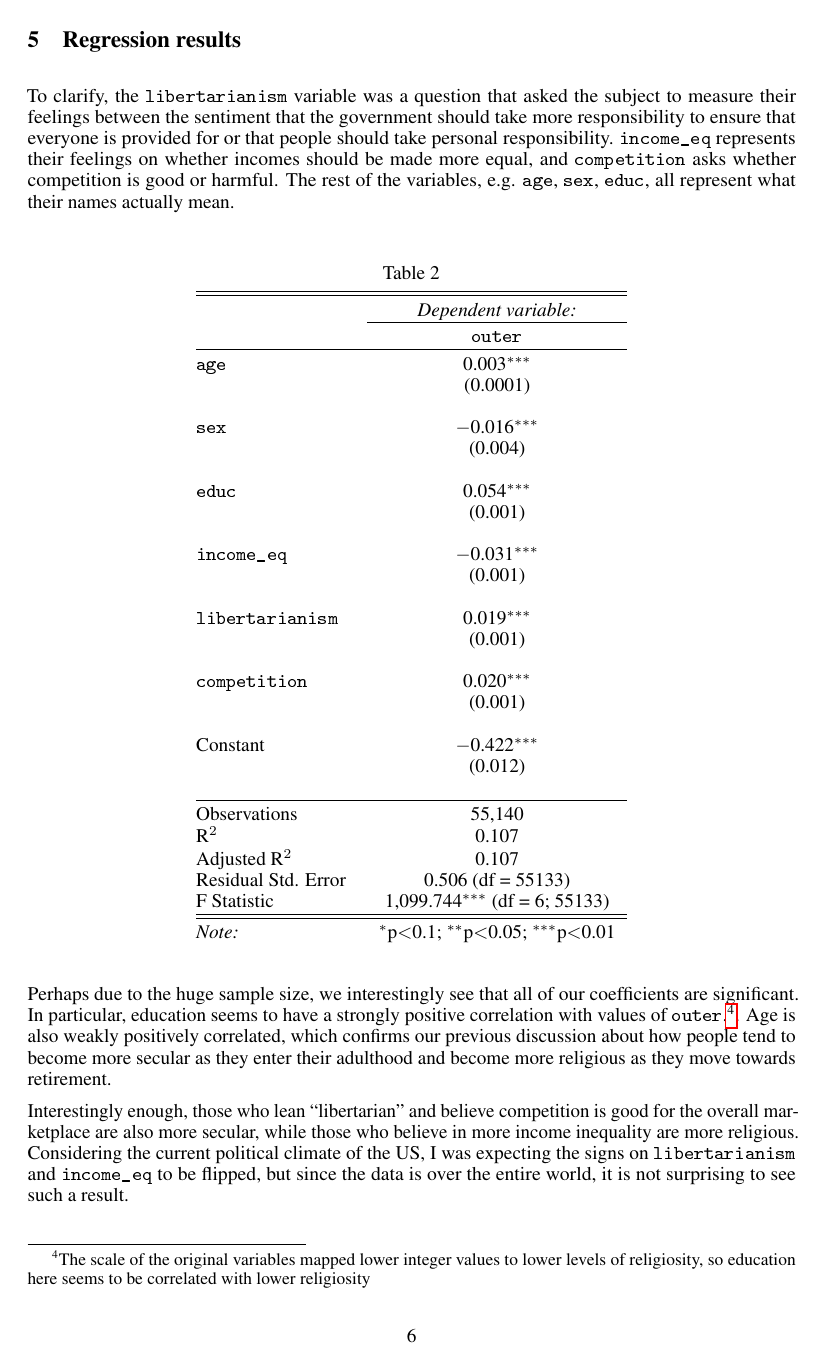
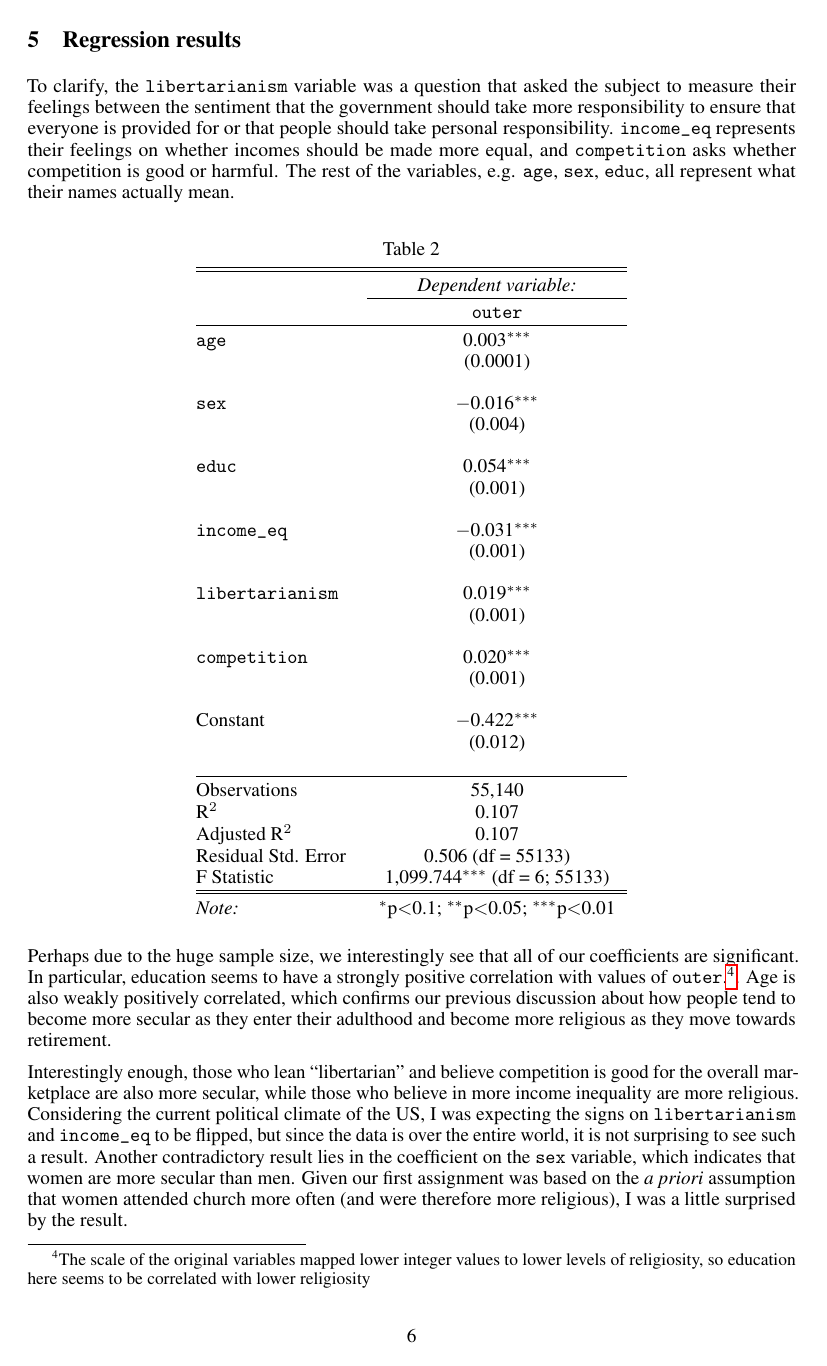
Before and after one commit to billy-guo/bookish-potato, a LaTeX paper (paper/paper.tex): page 6 of 8. The pictures show the PDF file paper/paper.pdf that the author committed with the source.

Commit message:
finished paper

```diff
--- a/paper/paper.tex
+++ b/paper/paper.tex
@@ -70,19 +70,19 @@
 			\toprule
 			Variable code & Description  \\
 			\midrule
-			V9 & Importance in life: religion \\
-			V41 & Would not like to have as neighbors: People of a different religion \\
-			V70 & It is important to this person to think up new ideas and be creative; to do things one’s own way \\
-			V73 & It is important to this person to have a good time; to “spoil” oneself \\
-			V78 & Looking after the environment is important to this person; to care for nature and save life resources \\
-			V79 & Tradition is important to this person; to follow the customs handed down by one’s religion or family \\
-			V106 & How much you trust: People of another religion \\
-			V150 & Meaning of religion: To follow religious norms and ceremonies vs To do good to other people \\
-			V151 & Meaning of religion: To make sense of life after death vs To make sense of life in this world \\
-			V152 & How important is God in your life \\
-			V153 & Whenever science and religion conflict, religion is always right \\
-			V154 & The only acceptable religion is my religion \\
-			V156 & People who belong to different religions are probably just as moral as those who belong to mine \\
+			\texttt{V9} & Importance in life: religion \\
+			\texttt{V41} & Would not like to have as neighbors: People of a different religion \\
+			\texttt{V70} & It is important to this person to think up new ideas and be creative; to do things one’s own way \\
+			\texttt{V73} & It is important to this person to have a good time; to “spoil” oneself \\
+			\texttt{V78} & Looking after the environment is important to this person; to care for nature and save life resources \\
+			\texttt{V79} & Tradition is important to this person; to follow the customs handed down by one’s religion or family \\
+			\texttt{V106} & How much you trust: People of another religion \\
+			\texttt{V150} & Meaning of religion: To follow religious norms and ceremonies vs To do good to other people \\
+			\texttt{V151} & Meaning of religion: To make sense of life after death vs To make sense of life in this world \\
+			\texttt{V152} & How important is God in your life \\
+			\texttt{V153} & Whenever science and religion conflict, religion is always right \\
+			\texttt{V154} & The only acceptable religion is my religion \\
+			\texttt{V156} & People who belong to different religions are probably just as moral as those who belong to mine \\
 			\bottomrule
 		\end{tabular}
 	\end{table}
@@ -194,8 +194,6 @@
 
 	Perhaps due to the huge sample size, we interestingly see that all of our coefficients are significant. In particular, education seems to have a strongly positive correlation with values of \texttt{outer}.\footnote{The scale of the original variables mapped lower integer values to lower levels of religiosity, so education here seems to be correlated with lower religiosity}. Age is also weakly positively correlated, which confirms our previous discussion about how people tend to become more secular as they enter their adulthood and become more religious as they move towards retirement.
 
-	Interestingly enough, those who lean ``libertarian'' and believe competition is good for the overall marketplace are also more secular, while those who believe in more income inequality are more religious. Considering the current political climate of the US, I was expecting the signs on \texttt{libertarianism} and \texttt{income\_eq} to be flipped, but since the data is over the entire world, it is not surprising to see such a result.
-
-	\section{Takeaways}
+	Interestingly enough, those who lean ``libertarian'' and believe competition is good for the overall marketplace are also more secular, while those who believe in more income inequality are more religious. Considering the current political climate of the US, I was expecting the signs on \texttt{libertarianism} and \texttt{income\_eq} to be flipped, but since the data is over the entire world, it is not surprising to see such a result. Another contradictory result lies in the coefficient on the \texttt{sex} variable, which indicates that women are more secular than men. Given our first assignment was based on the \textit{a priori} assumption that women attended church more often (and were therefore more religious), I was a little surprised by the result.
 
 	\section{Conclusion}
```
Also changed, not shown: paper/paper.pdf, paper/paper.tex (3 more changed lines), 4 other files.
